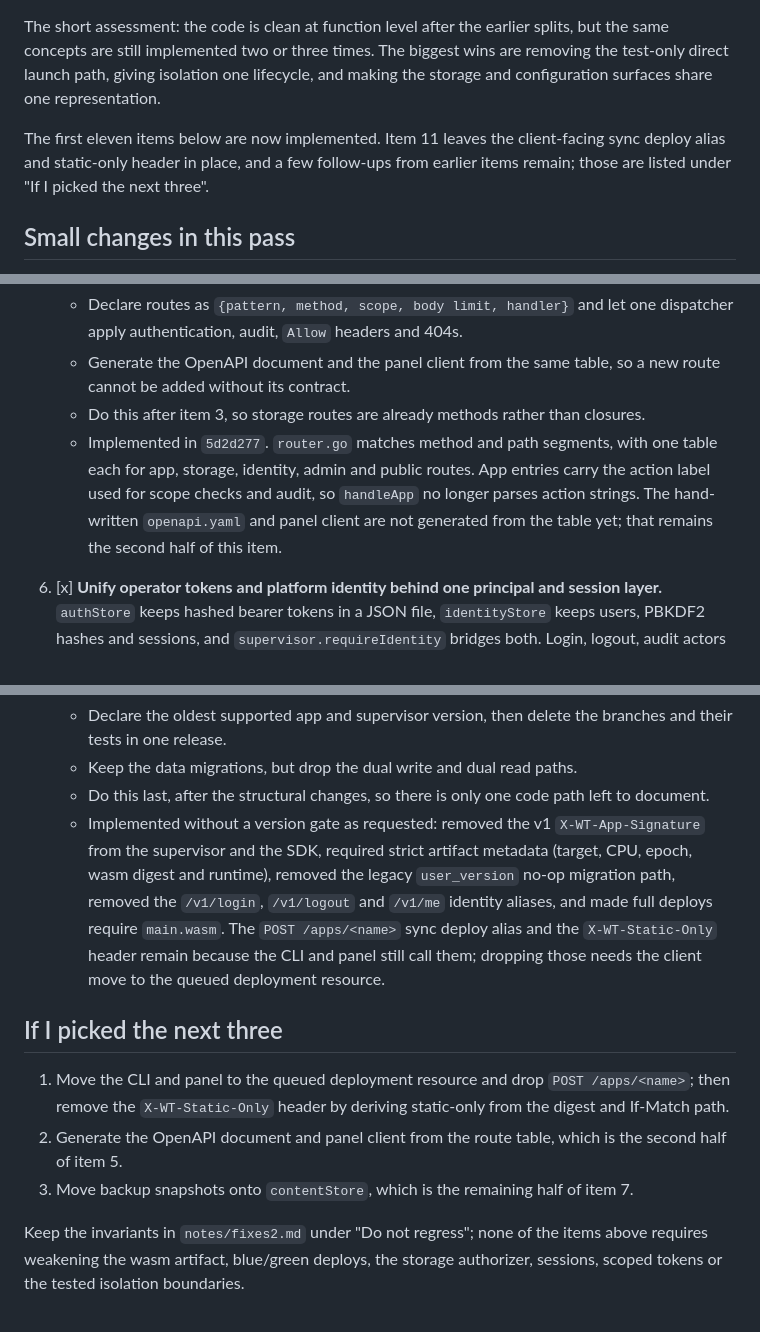
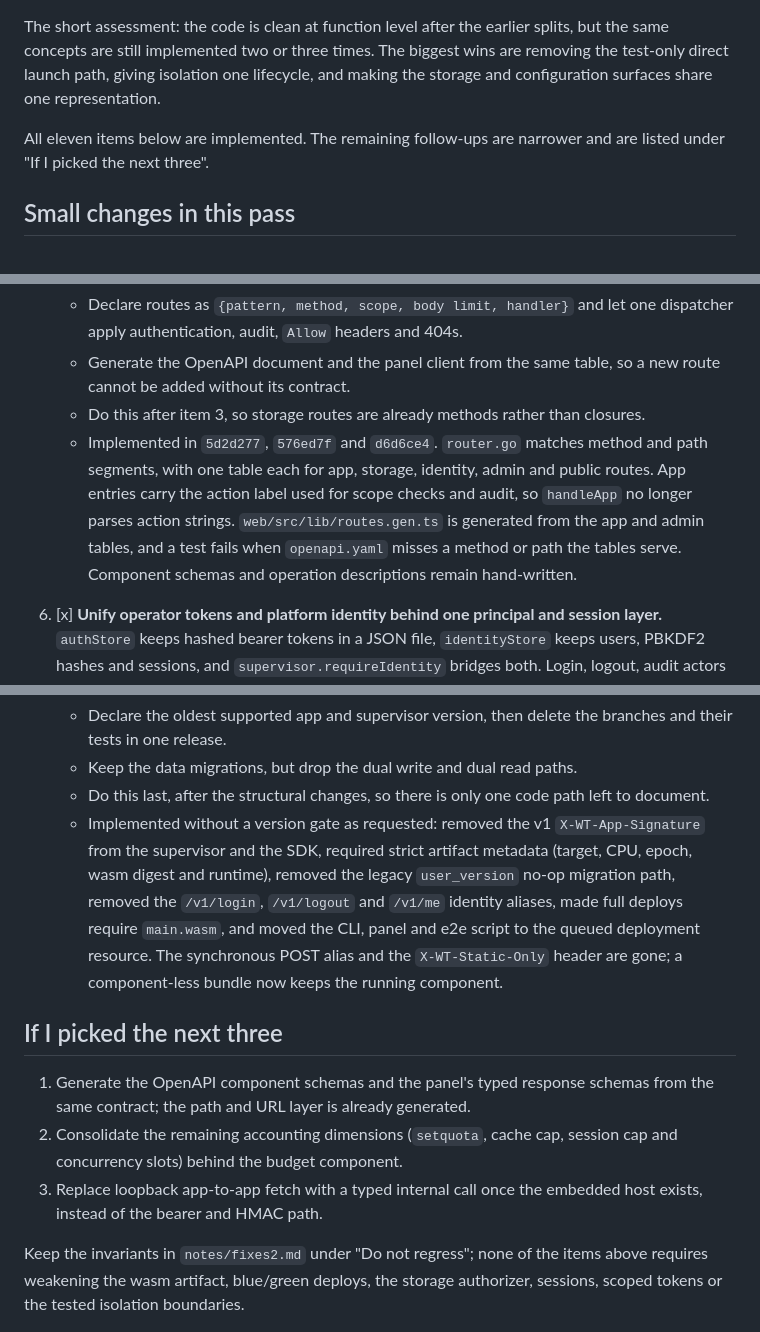
Before and after one commit to Heliodex/better-deploy, a Markdown page: notes/fixes3.md, 3 parts joined by grey strips. GitHub-like rendering.

Commit message:
Mark the client, generation and backup follow-ups done

```diff
--- a/notes/fixes3.md
+++ b/notes/fixes3.md
@@ -4,7 +4,7 @@ Architecture simplification review, 2026-11-01. This pass looks for duplicated m
 
 The short assessment: the code is clean at function level after the earlier splits, but the same concepts are still implemented two or three times. The biggest wins are removing the test-only direct launch path, giving isolation one lifecycle, and making the storage and configuration surfaces share one representation.
 
-The first eleven items below are now implemented. Item 11 leaves the client-facing sync deploy alias and static-only header in place, and a few follow-ups from earlier items remain; those are listed under "If I picked the next three".
+All eleven items below are implemented. The remaining follow-ups are narrower and are listed under "If I picked the next three".
 
 ## Small changes in this pass
 
@@ -42,7 +42,7 @@ The first eleven items below are now implemented. Item 11 leaves the client-faci
    - Declare routes as `{pattern, method, scope, body limit, handler}` and let one dispatcher apply authentication, audit, `Allow` headers and 404s.
    - Generate the OpenAPI document and the panel client from the same table, so a new route cannot be added without its contract.
    - Do this after item 3, so storage routes are already methods rather than closures.
-   - Implemented in `5d2d277`. `router.go` matches method and path segments, with one table each for app, storage, identity, admin and public routes. App entries carry the action label used for scope checks and audit, so `handleApp` no longer parses action strings. The hand-written `openapi.yaml` and panel client are not generated from the table yet; that remains the second half of this item.
+   - Implemented in `5d2d277`, `576ed7f` and `d6d6ce4`. `router.go` matches method and path segments, with one table each for app, storage, identity, admin and public routes. App entries carry the action label used for scope checks and audit, so `handleApp` no longer parses action strings. `web/src/lib/routes.gen.ts` is generated from the app and admin tables, and a test fails when `openapi.yaml` misses a method or path the tables serve. Component schemas and operation descriptions remain hand-written.
 
 6. [x] **Unify operator tokens and platform identity behind one principal and session layer.** `authStore` keeps hashed bearer tokens in a JSON file, `identityStore` keeps users, PBKDF2 hashes and sessions, and `supervisor.requireIdentity` bridges both. Login, logout, audit actors and app scope checks each special-case which store answered.
    - Define one `Principal` with an ID, kind, role and app allowlist, and one `Session` interface with `Current`, `Create` and `Delete`.
@@ -78,12 +78,12 @@ The first eleven items below are now implemented. Item 11 leaves the client-faci
     - Declare the oldest supported app and supervisor version, then delete the branches and their tests in one release.
     - Keep the data migrations, but drop the dual write and dual read paths.
     - Do this last, after the structural changes, so there is only one code path left to document.
-    - Implemented without a version gate as requested: removed the v1 `X-WT-App-Signature` from the supervisor and the SDK, required strict artifact metadata (target, CPU, epoch, wasm digest and runtime), removed the legacy `user_version` no-op migration path, removed the `/v1/login`, `/v1/logout` and `/v1/me` identity aliases, and made full deploys require `main.wasm`. The `POST /apps/<name>` sync deploy alias and the `X-WT-Static-Only` header remain because the CLI and panel still call them; dropping those needs the client move to the queued deployment resource.
+    - Implemented without a version gate as requested: removed the v1 `X-WT-App-Signature` from the supervisor and the SDK, required strict artifact metadata (target, CPU, epoch, wasm digest and runtime), removed the legacy `user_version` no-op migration path, removed the `/v1/login`, `/v1/logout` and `/v1/me` identity aliases, made full deploys require `main.wasm`, and moved the CLI, panel and e2e script to the queued deployment resource. The synchronous POST alias and the `X-WT-Static-Only` header are gone; a component-less bundle now keeps the running component.
 
 ## If I picked the next three
 
-1. Move the CLI and panel to the queued deployment resource and drop `POST /apps/<name>`; then remove the `X-WT-Static-Only` header by deriving static-only from the digest and If-Match path.
-2. Generate the OpenAPI document and panel client from the route table, which is the second half of item 5.
-3. Move backup snapshots onto `contentStore`, which is the remaining half of item 7.
+1. Generate the OpenAPI component schemas and the panel's typed response schemas from the same contract; the path and URL layer is already generated.
+2. Consolidate the remaining accounting dimensions (`setquota`, cache cap, session cap and concurrency slots) behind the budget component.
+3. Replace loopback app-to-app fetch with a typed internal call once the embedded host exists, instead of the bearer and HMAC path.
 
 Keep the invariants in `notes/fixes2.md` under "Do not regress"; none of the items above requires weakening the wasm artifact, blue/green deploys, the storage authorizer, sessions, scoped tokens or the tested isolation boundaries.
```
Also changed, not shown: other parts of notes/fixes3.md (+1 -1 lines).
